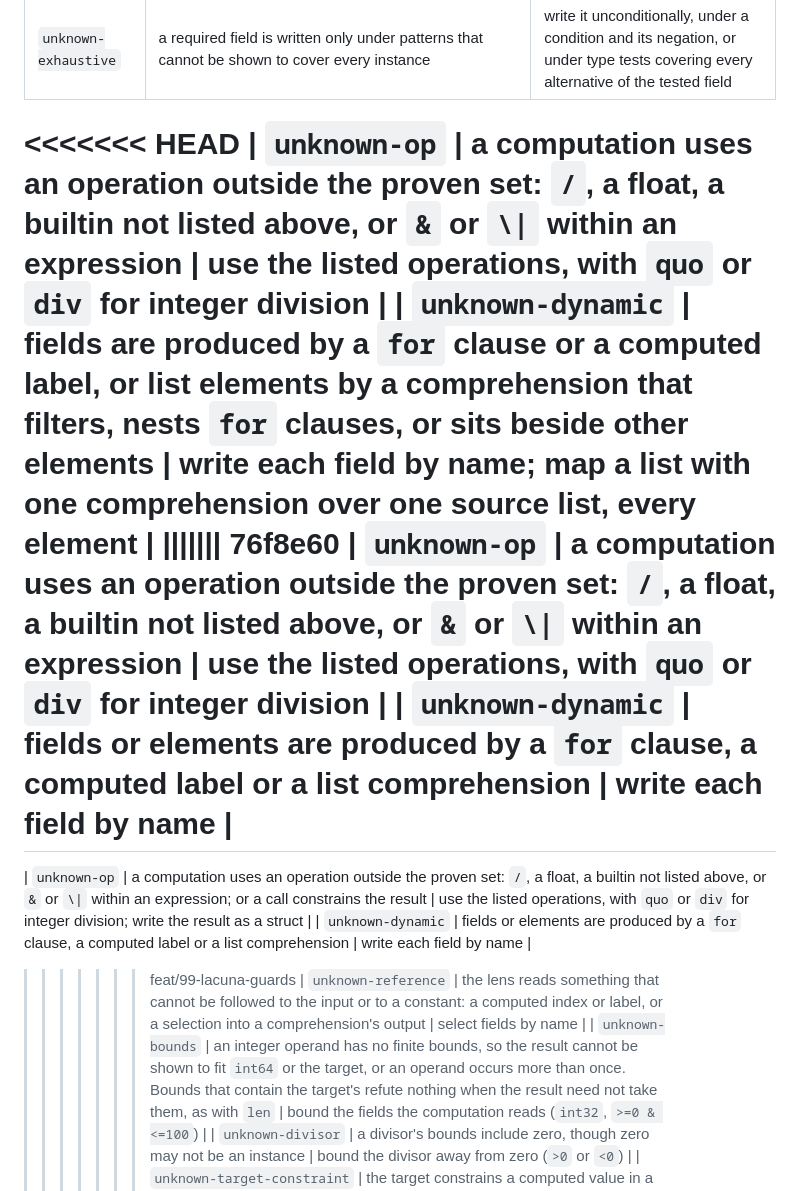
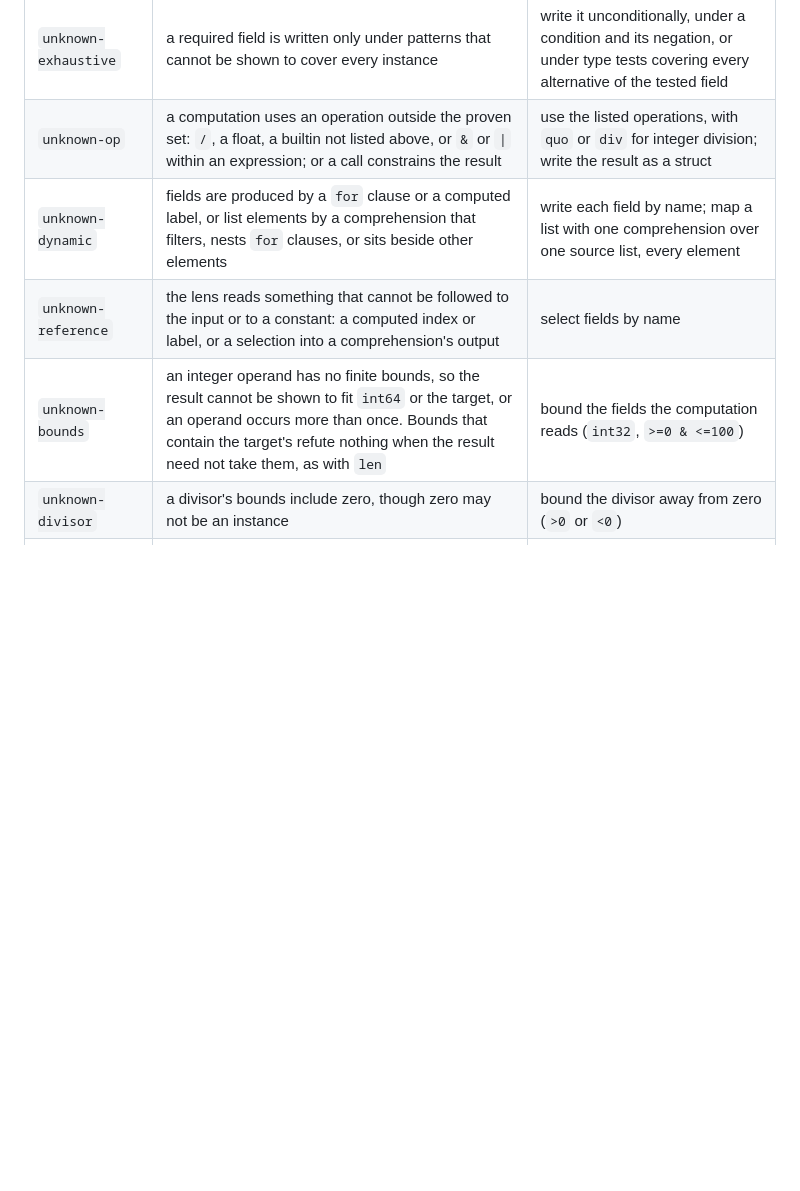
Before and after one commit to sdboyer/thema, a Markdown page: docs/invariants.md, the part around the change. Drawn GitHub-style; blank space fills up the shorter version.

Commit message:
docs: resolve the invariants merge left with conflict markers
Co-Authored-By: Claude Fable 5.1 <noreply@anthropic.com>

```diff
--- a/docs/invariants.md
+++ b/docs/invariants.md
@@ -435,16 +435,8 @@ for example
 | `unknown-copy` | the compatibility rules cannot decide whether the copied value fits the target: a constraint between fields, a pending comprehension, a validator, or a disjunction they cannot match | copy a value whose schemas the compatibility rules decide (see their Unknown table) |
 | `unknown-pattern` | an arm's condition is not a pattern (a presence test, an equality or a type test on an input field, or a conjunction of these); a lacuna's condition is neither a pattern nor a boolean the computed rules prove; or an equality tests a field that may be a float | write the condition as a pattern, testing one input field at a time; test a number's type before comparing it |
 | `unknown-exhaustive` | a required field is written only under patterns that cannot be shown to cover every instance | write it unconditionally, under a condition and its negation, or under type tests covering every alternative of the tested field |
-<<<<<<< HEAD
-| `unknown-op` | a computation uses an operation outside the proven set: `/`, a float, a builtin not listed above, or `&` or `\|` within an expression | use the listed operations, with `quo` or `div` for integer division |
+| `unknown-op` | a computation uses an operation outside the proven set: `/`, a float, a builtin not listed above, or `&` or `\|` within an expression; or a call constrains the result | use the listed operations, with `quo` or `div` for integer division; write the result as a struct |
 | `unknown-dynamic` | fields are produced by a `for` clause or a computed label, or list elements by a comprehension that filters, nests `for` clauses, or sits beside other elements | write each field by name; map a list with one comprehension over one source list, every element |
-||||||| 76f8e60
-| `unknown-op` | a computation uses an operation outside the proven set: `/`, a float, a builtin not listed above, or `&` or `\|` within an expression | use the listed operations, with `quo` or `div` for integer division |
-| `unknown-dynamic` | fields or elements are produced by a `for` clause, a computed label or a list comprehension | write each field by name |
-=======
-| `unknown-op` | a computation uses an operation outside the proven set: `/`, a float, a builtin not listed above, or `&` or `\|` within an expression; or a call constrains the result | use the listed operations, with `quo` or `div` for integer division; write the result as a struct |
-| `unknown-dynamic` | fields or elements are produced by a `for` clause, a computed label or a list comprehension | write each field by name |
->>>>>>> feat/99-lacuna-guards
 | `unknown-reference` | the lens reads something that cannot be followed to the input or to a constant: a computed index or label, or a selection into a comprehension's output | select fields by name |
 | `unknown-bounds` | an integer operand has no finite bounds, so the result cannot be shown to fit `int64` or the target, or an operand occurs more than once. Bounds that contain the target's refute nothing when the result need not take them, as with `len` | bound the fields the computation reads (`int32`, `>=0 & <=100`) |
 | `unknown-divisor` | a divisor's bounds include zero, though zero may not be an instance | bound the divisor away from zero (`>0` or `<0`) |
```
